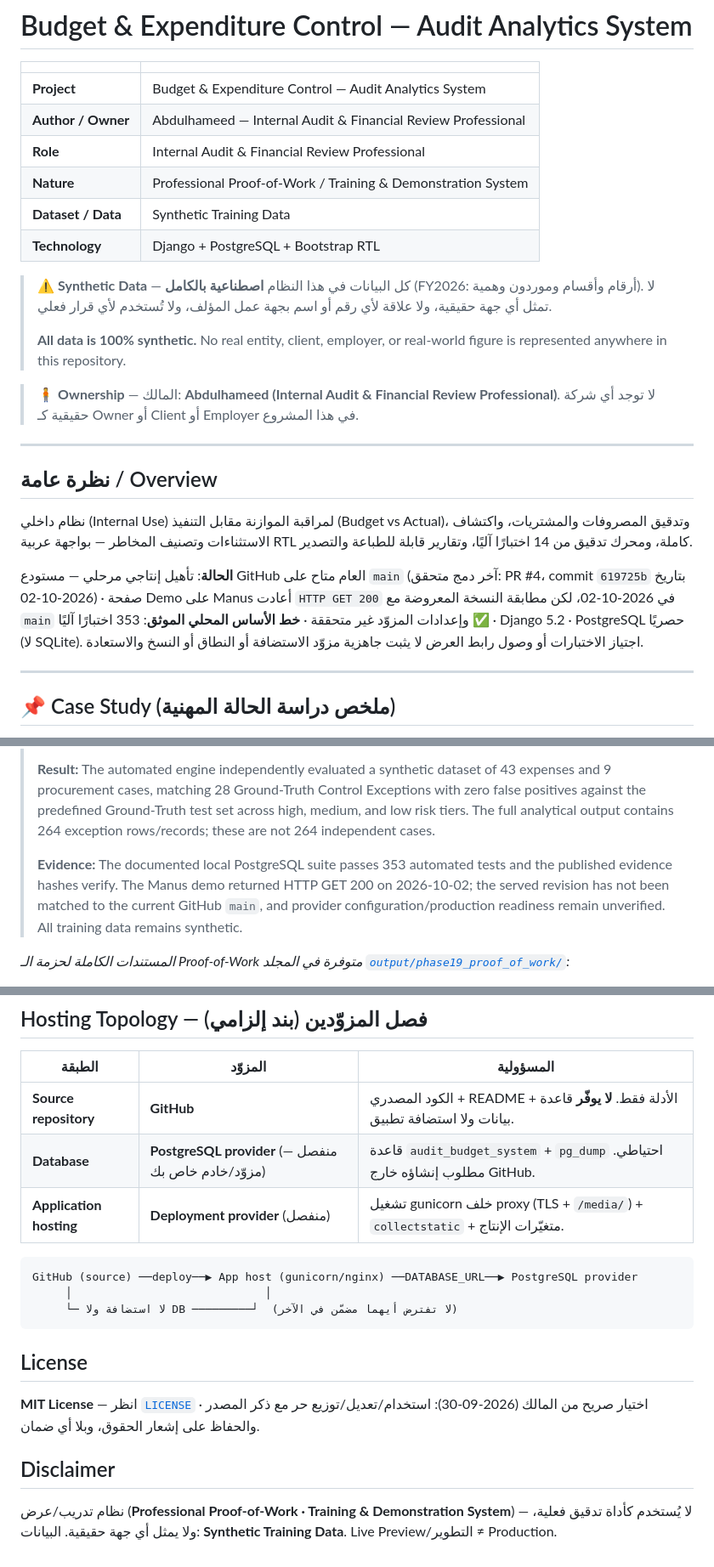
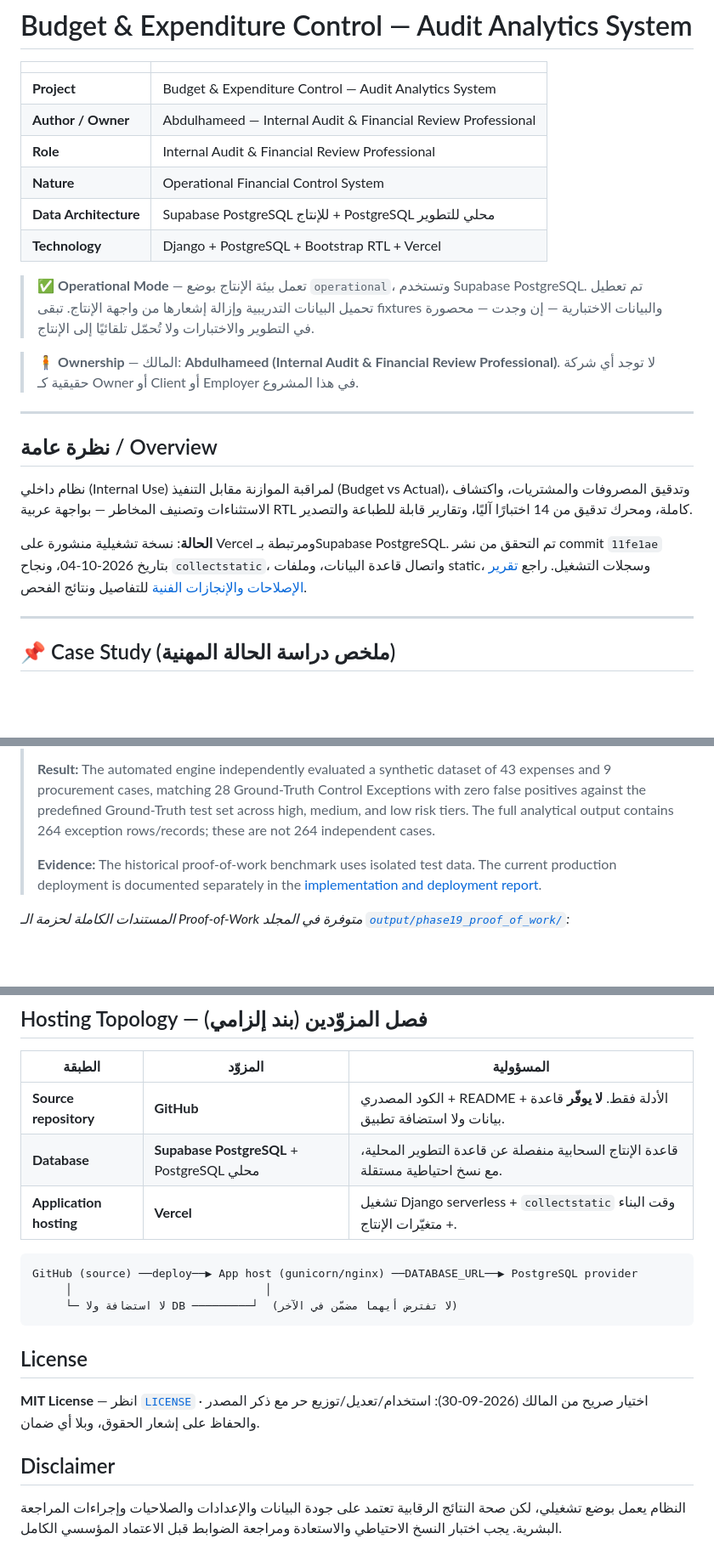
Before and after one commit to Abdulhame709/Budget-Expenditure-Control-Audit-Analytics-Dashboard, a Markdown page: README.md, 3 parts joined by grey strips. Shown at 85% size. GitHub-like rendering; blank space fills up the shorter version.

Commit message:
Document production fixes and deployment verification

````diff
--- a/README.md
+++ b/README.md
@@ -5,13 +5,11 @@
 | **Project** | Budget & Expenditure Control — Audit Analytics System |
 | **Author / Owner** | Abdulhameed — Internal Audit & Financial Review Professional |
 | **Role** | Internal Audit & Financial Review Professional |
-| **Nature** | Professional Proof-of-Work / Training & Demonstration System |
-| **Dataset / Data** | Synthetic Training Data |
-| **Technology** | Django + PostgreSQL + Bootstrap RTL |
+| **Nature** | Operational Financial Control System |
+| **Data Architecture** | Supabase PostgreSQL للإنتاج + PostgreSQL محلي للتطوير |
+| **Technology** | Django + PostgreSQL + Bootstrap RTL + Vercel |
 
-> ⚠️ **Synthetic Data** — كل البيانات في هذا النظام **اصطناعية بالكامل** (FY2026: أرقام وأقسام وموردون وهمية). لا تمثل أي جهة حقيقية، ولا علاقة لأي رقم أو اسم بجهة عمل المؤلف، ولا تُستخدم لأي قرار فعلي.
->
-> **All data is 100% synthetic.** No real entity, client, employer, or real-world figure is represented anywhere in this repository.
+> ✅ **Operational Mode** — تعمل بيئة الإنتاج بوضع `operational`، وتستخدم Supabase PostgreSQL. تم تعطيل تحميل البيانات التدريبية وإزالة إشعارها من واجهة الإنتاج. تبقى fixtures والبيانات الاختبارية — إن وجدت — محصورة في التطوير والاختبارات ولا تُحمّل تلقائيًا إلى الإنتاج.
 
 > 🧍 **Ownership** — المالك: **Abdulhameed (Internal Audit & Financial Review Professional)**. لا توجد أي شركة حقيقية كـ Owner أو Client أو Employer في هذا المشروع.
 
@@ -21,7 +19,7 @@
 
 نظام داخلي (Internal Use) لمراقبة الموازنة مقابل التنفيذ (Budget vs Actual)، وتدقيق المصروفات والمشتريات، واكتشاف الاستثناءات وتصنيف المخاطر — بواجهة عربية RTL كاملة، ومحرك تدقيق من 14 اختبارًا آليًا، وتقارير قابلة للطباعة والتصدير.
 
-**الحالة**: تأهيل إنتاجي مرحلي — مستودع GitHub العام متاح على `main` (آخر دمج متحقق: PR #4، commit `619725b` بتاريخ 2026-10-02) · صفحة Demo على Manus أعادت `HTTP GET 200` في 2026-10-02، لكن مطابقة النسخة المعروضة مع `main` وإعدادات المزوّد غير متحققة · **خط الأساس المحلي الموثق**: 353 اختبارًا آليًا ✅ · Django 5.2 · PostgreSQL حصريًا (لا SQLite). اجتياز الاختبارات أو وصول رابط العرض لا يثبت جاهزية مزوّد الاستضافة أو النطاق أو النسخ والاستعادة.
+**الحالة**: نسخة تشغيلية منشورة على Vercel ومرتبطة بـSupabase PostgreSQL. تم التحقق من نشر commit `11fe1ae` بتاريخ 2026-10-04، ونجاح `collectstatic`، واتصال قاعدة البيانات، وملفات static، وسجلات التشغيل. راجع [تقرير الإصلاحات والإنجازات الفنية](IMPLEMENTATION_AND_DEPLOYMENT_REPORT_2026-10-04.md) للتفاصيل ونتائج الفحص.
 
 ---
 
@@ -35,7 +33,7 @@
 >
 > **Result:** The automated engine independently evaluated a synthetic dataset of 43 expenses and 9 procurement cases, matching 28 Ground-Truth Control Exceptions with zero false positives against the predefined Ground-Truth test set across high, medium, and low risk tiers. The full analytical output contains 264 exception rows/records; these are not 264 independent cases.
 >
-> **Evidence:** The documented local PostgreSQL suite passes 353 automated tests and the published evidence hashes verify. The Manus demo returned HTTP GET 200 on 2026-10-02; the served revision has not been matched to the current GitHub `main`, and provider configuration/production readiness remain unverified. All training data remains synthetic.
+> **Evidence:** The historical proof-of-work benchmark uses isolated test data. The current production deployment is documented separately in the [implementation and deployment report](IMPLEMENTATION_AND_DEPLOYMENT_REPORT_2026-10-04.md).
 
 *المستندات الكاملة لحزمة الـ Proof-of-Work متوفرة في المجلد [`output/phase19_proof_of_work/`](output/phase19_proof_of_work/):*
 - [`PROJECT_PROOF.md`](output/phase19_proof_of_work/PROJECT_PROOF.md) — وثيقة إثبات المشروع (Problem · Owner · Solution · Role · Tools · Evidence · Impact · Link)
@@ -276,8 +274,8 @@ sha256sum -c evidence/checksums.txt     # بعد أي clone: OK×7 · صفر خ
 | الطبقة | المزوّد | المسؤولية |
 |---|---|---|
 | **Source repository** | **GitHub** | الكود المصدري + README + الأدلة فقط. **لا يوفّر** قاعدة بيانات ولا استضافة تطبيق. |
-| **Database** | **PostgreSQL provider** (منفصل — مزوّد/خادم خاص بك) | قاعدة `audit_budget_system` + `pg_dump` احتياطي. مطلوب إنشاؤه خارج GitHub. |
-| **Application hosting** | **Deployment provider** (منفصل) | تشغيل gunicorn خلف proxy (TLS + `/media/`) + `collectstatic` + متغيّرات الإنتاج. |
+| **Database** | **Supabase PostgreSQL** + PostgreSQL محلي | قاعدة الإنتاج السحابية منفصلة عن قاعدة التطوير المحلية، مع نسخ احتياطية مستقلة. |
+| **Application hosting** | **Vercel** | تشغيل Django serverless + `collectstatic` وقت البناء + متغيّرات الإنتاج. |
 
 ```
 GitHub (source) ──deploy──▶ App host (gunicorn/nginx) ──DATABASE_URL──▶ PostgreSQL provider
@@ -292,4 +290,4 @@ GitHub (source) ──deploy──▶ App host (gunicorn/nginx) ──DATABASE_U
 
 ## Disclaimer
 
-نظام تدريب/عرض (**Professional Proof-of-Work · Training & Demonstration System**) — لا يُستخدم كأداة تدقيق فعلية، ولا يمثل أي جهة حقيقية. البيانات: **Synthetic Training Data**. Live Preview/التطوير ≠ Production.
+النظام يعمل بوضع تشغيلي، لكن صحة النتائج الرقابية تعتمد على جودة البيانات والإعدادات والصلاحيات وإجراءات المراجعة البشرية. يجب اختبار النسخ الاحتياطي والاستعادة ومراجعة الضوابط قبل الاعتماد المؤسسي الكامل.
````
Also changed, not shown: IMPLEMENTATION_AND_DEPLOYMENT_REPORT_2026-10-04.md (added, +205 -0 lines).
